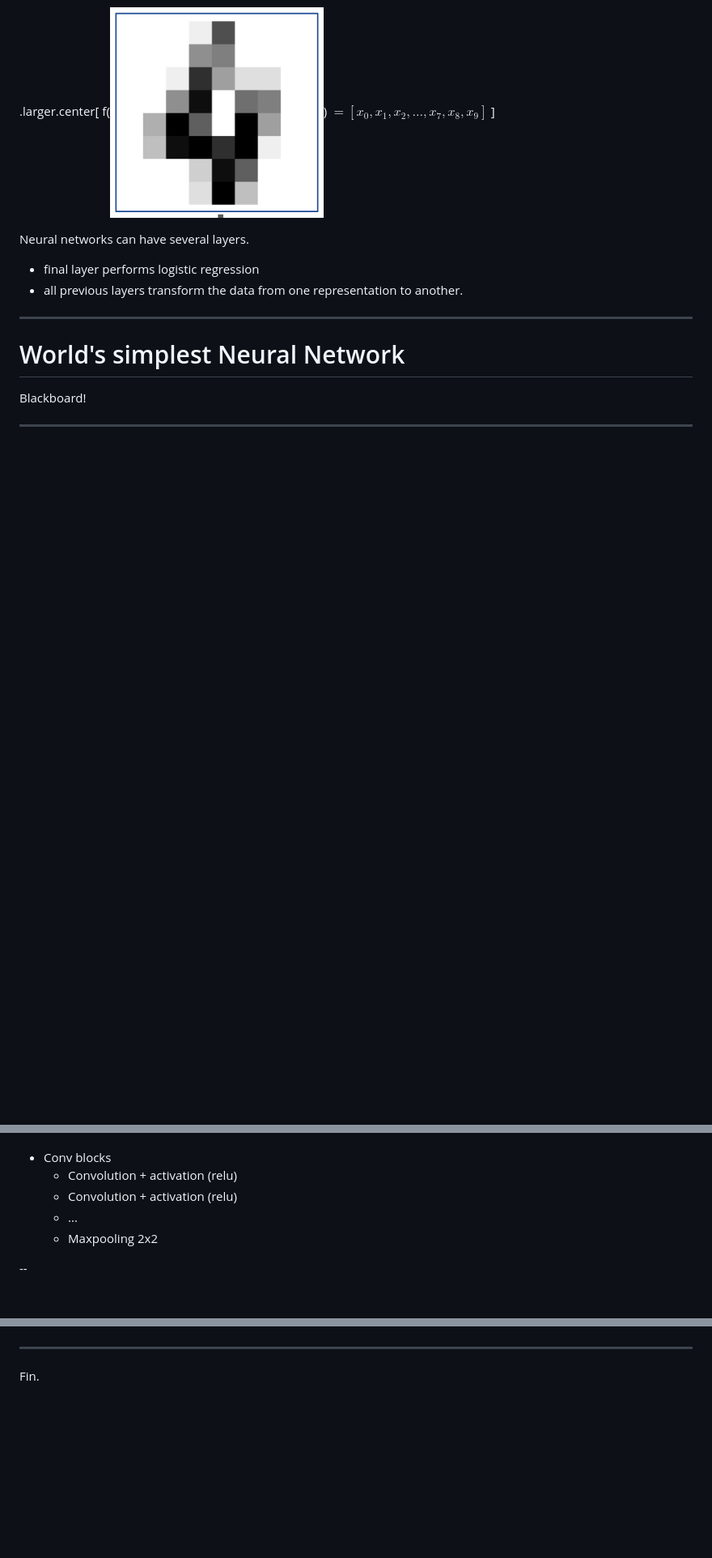
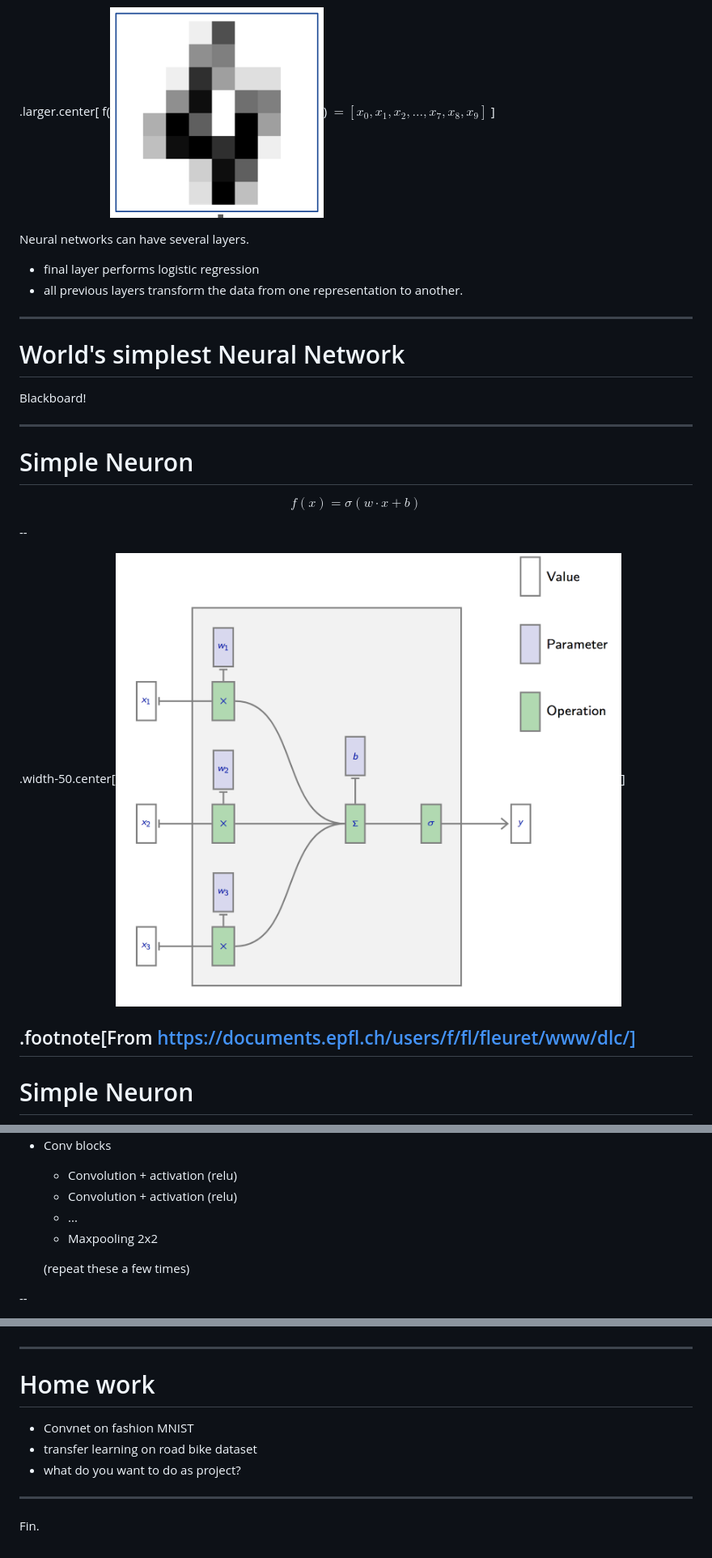
Before and after one commit to wildtreetech/advanced-computing-2018, a Markdown page: lecture3.md, 3 parts joined by grey strips. Shown: that part at 81% size. GitHub-like rendering; pictures changed too: images/simple-neuron.png (added); blank space fills up the shorter version.

```diff
--- a/lecture3.md
+++ b/lecture3.md
@@ -121,3 +121,17 @@ Blackboard!
 
 ---
 
+# Simple Neuron
+
+$$ f(x) = \sigma(w \cdot x + b) $$
+
+--
+
+.width-50.center[![](images/simple-neuron.png)]
+
+
+.footnote[From https://documents.epfl.ch/users/f/fl/fleuret/www/dlc/]
+---
+
+# Simple Neuron
+
@@ -394,6 +455,8 @@ LeCun, Y., Bottou, L., Bengio, Y., and Haffner, P. (1998). Gradient-based learni
     - Convolution + activation (relu)
     - ...
     - Maxpooling 2x2
+
+    (repeat these a few times)
 
 --
 
@@ -553,4 +635,11 @@ What is the left picture? What is the right picture?
 
 ---
 
+# Home work
+* Convnet on fashion MNIST
+* transfer learning on road bike dataset
+* what do you want to do as project?
+
+---
+
 Fin.
```
Also changed, not shown: other parts of lecture3.md (+72 -6 lines), images/nn-as-dag.png (added), images/simple-neuron-2.png (added), images/two-layer.png (added), 4 other files.
